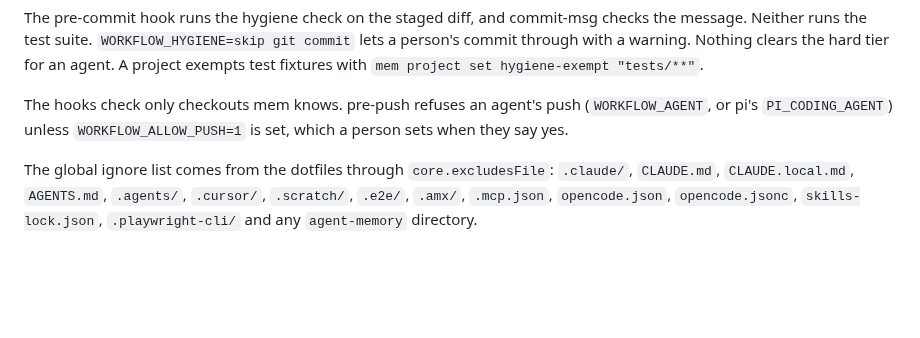
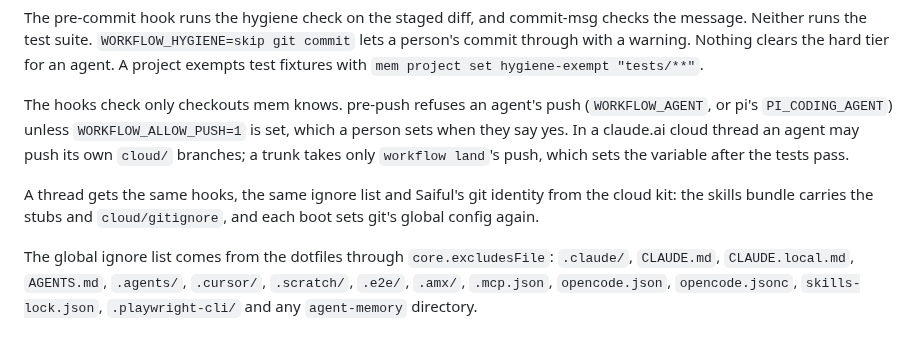
Before and after one commit to saifulapm/workflow, a Markdown page: README.md, the part around the change. Drawn GitHub-style; blank space fills up the shorter version.

Commit message:
Say what the hooks do in a cloud thread

```diff
--- a/README.md
+++ b/README.md
@@ -101,7 +101,13 @@ fixtures with `mem project set hygiene-exempt "tests/**"`.
 
 The hooks check only checkouts mem knows. pre-push refuses an agent's push
 (`WORKFLOW_AGENT`, or pi's `PI_CODING_AGENT`) unless `WORKFLOW_ALLOW_PUSH=1`
-is set, which a person sets when they say yes.
+is set, which a person sets when they say yes. In a claude.ai cloud thread
+an agent may push its own `cloud/` branches; a trunk takes only
+`workflow land`'s push, which sets the variable after the tests pass.
+
+A thread gets the same hooks, the same ignore list and Saiful's git identity
+from the cloud kit: the skills bundle carries the stubs and
+`cloud/gitignore`, and each boot sets git's global config again.
 
 The global ignore list comes from the dotfiles through `core.excludesFile`:
 `.claude/`, `CLAUDE.md`, `CLAUDE.local.md`, `AGENTS.md`, `.agents/`,
```
